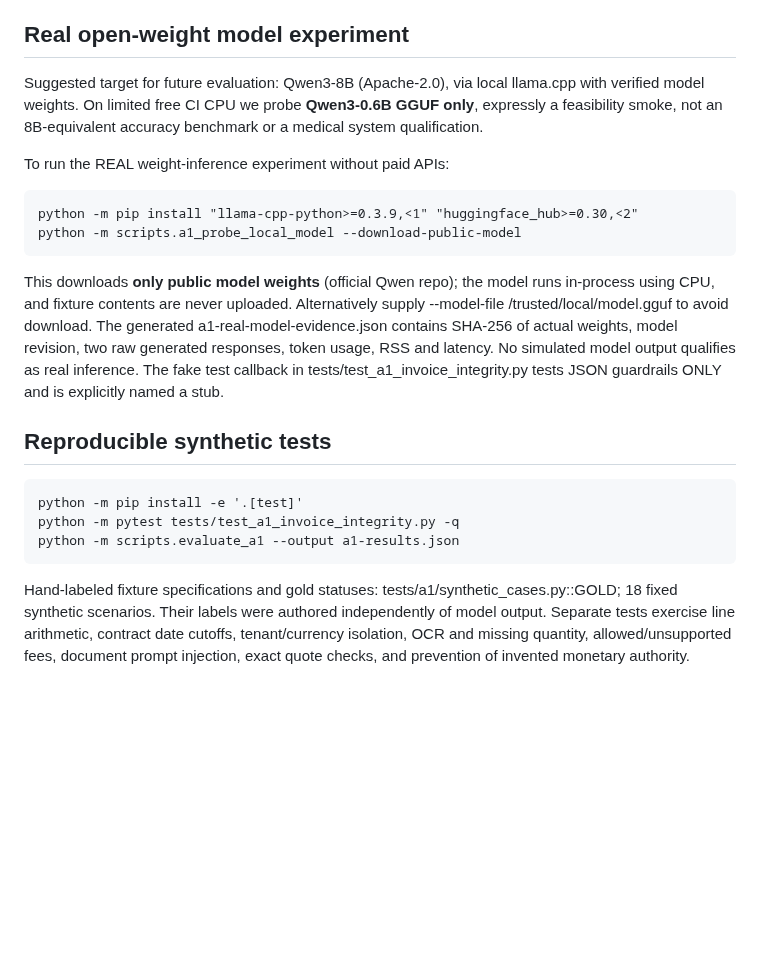
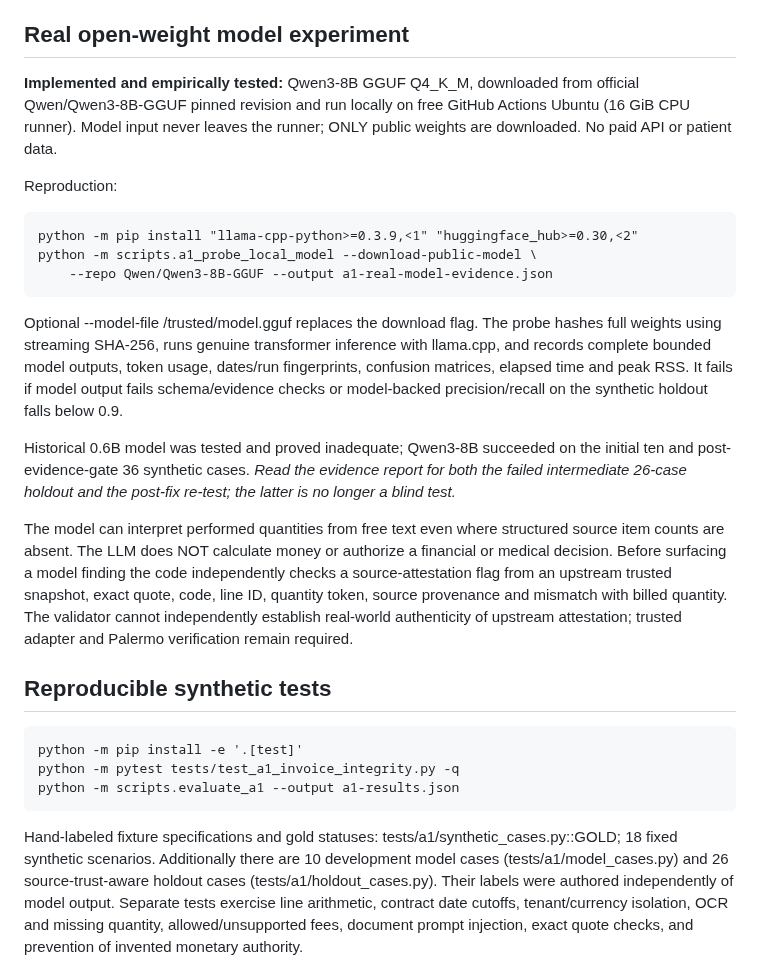
Before and after one commit to overurdream-collab/test2, a Markdown page: docs/agents/A1_INVOICE_INTEGRITY.md, the part around the change. Drawn GitHub-style; blank space fills up the shorter version.

Commit message:
docs(a1): update architecture and real Qwen3-8B reproduction commands, source attestation and acceptance limits

```diff
--- a/docs/agents/A1_INVOICE_INTEGRITY.md
+++ b/docs/agents/A1_INVOICE_INTEGRITY.md
@@ -64,24 +64,37 @@ external source files by this prototype*. This is a planned Palermo verification
 
 ## Real open-weight model experiment
 
-Suggested target for future evaluation: Qwen3-8B (Apache-2.0), via local
-llama.cpp with verified model weights. On limited free CI CPU we probe
-**Qwen3-0.6B GGUF only**, expressly a feasibility smoke, not an 8B-equivalent
-accuracy benchmark or a medical system qualification.
+**Implemented and empirically tested:** Qwen3-8B GGUF Q4_K_M, downloaded
+from official Qwen/Qwen3-8B-GGUF pinned revision and run locally on free
+GitHub Actions Ubuntu (16 GiB CPU runner). Model input never leaves the
+runner; ONLY public weights are downloaded. No paid API or patient data.
 
-To run the REAL weight-inference experiment without paid APIs:
+Reproduction:
 
     python -m pip install "llama-cpp-python>=0.3.9,<1" "huggingface_hub>=0.30,<2"
-    python -m scripts.a1_probe_local_model --download-public-model
+    python -m scripts.a1_probe_local_model --download-public-model \
+        --repo Qwen/Qwen3-8B-GGUF --output a1-real-model-evidence.json
 
-This downloads **only public model weights** (official Qwen repo); the model
-runs in-process using CPU, and fixture contents are never uploaded.
-Alternatively supply --model-file /trusted/local/model.gguf to avoid download.
-The generated a1-real-model-evidence.json contains SHA-256 of actual weights,
-model revision, two raw generated responses, token usage, RSS and latency.
-No simulated model output qualifies as real inference. The fake test callback
-in tests/test_a1_invoice_integrity.py tests JSON guardrails ONLY and is
-explicitly named a stub.
+Optional --model-file /trusted/model.gguf replaces the download flag.
+The probe hashes full weights using streaming SHA-256, runs genuine
+transformer inference with llama.cpp, and records complete bounded model
+outputs, token usage, dates/run fingerprints, confusion matrices, elapsed
+time and peak RSS. It fails if model output fails schema/evidence checks
+or model-backed precision/recall on the synthetic holdout falls below 0.9.
+
+Historical 0.6B model was tested and proved inadequate; Qwen3-8B succeeded
+on the initial ten and post-evidence-gate 36 synthetic cases. *Read the
+evidence report for both the failed intermediate 26-case holdout and the
+post-fix re-test; the latter is no longer a blind test.*
+
+The model can interpret performed quantities from free text even where
+structured source item counts are absent. The LLM does NOT calculate money
+or authorize a financial or medical decision. Before surfacing a model
+finding the code independently checks a source-attestation flag from an
+upstream trusted snapshot, exact quote, code, line ID, quantity token,
+source provenance and mismatch with billed quantity. The validator
+cannot independently establish real-world authenticity of upstream
+attestation; trusted adapter and Palermo verification remain required.
 
 ## Reproducible synthetic tests
 
@@ -90,7 +103,9 @@ explicitly named a stub.
     python -m scripts.evaluate_a1 --output a1-results.json
 
 Hand-labeled fixture specifications and gold statuses:
-tests/a1/synthetic_cases.py::GOLD; 18 fixed synthetic scenarios. Their
+tests/a1/synthetic_cases.py::GOLD; 18 fixed synthetic scenarios. Additionally
+there are 10 development model cases (tests/a1/model_cases.py) and 26
+source-trust-aware holdout cases (tests/a1/holdout_cases.py). Their
 labels were authored independently of model output. Separate tests exercise
 line arithmetic, contract date cutoffs, tenant/currency isolation, OCR and
 missing quantity, allowed/unsupported fees, document prompt injection,
```
